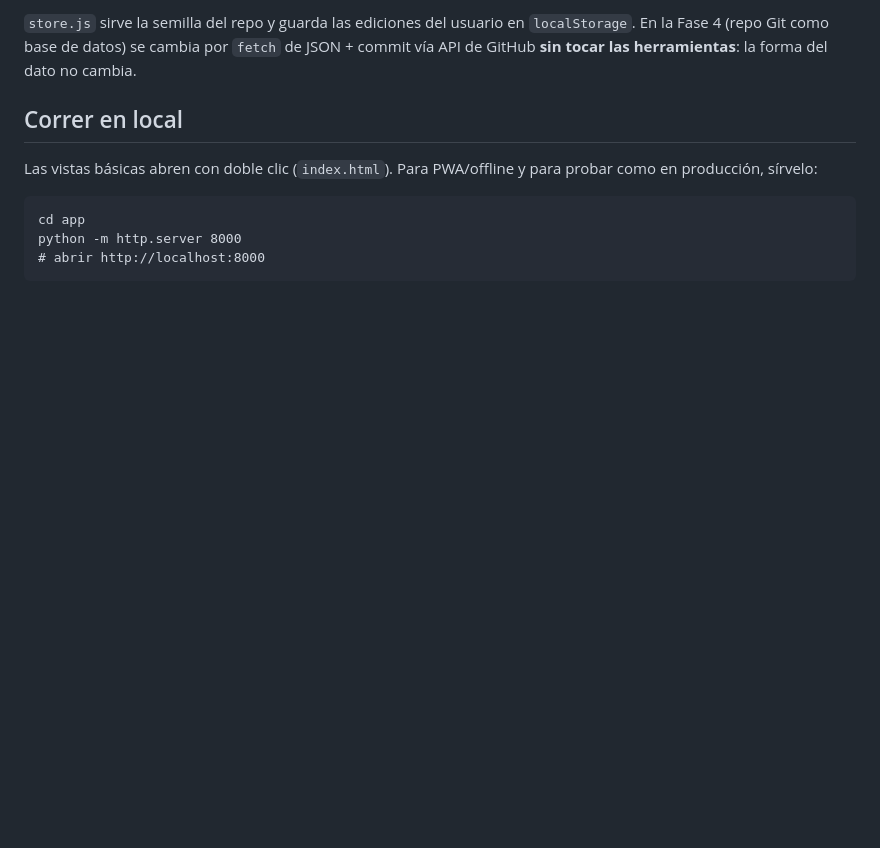
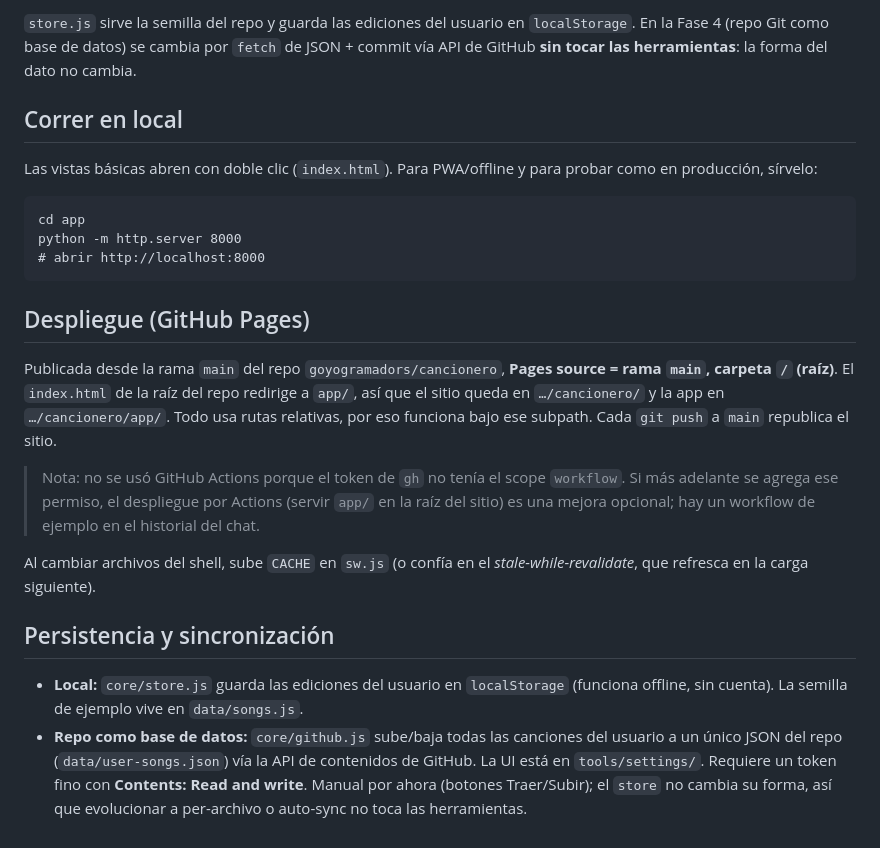
Before and after one commit to goyogramadors/cancionero, a Markdown page: app/ARQUITECTURA.md, the part around the change. Rendered like a GitHub page; blank space fills up the shorter version.

````diff
--- a/app/ARQUITECTURA.md
+++ b/app/ARQUITECTURA.md
@@ -87,3 +87,27 @@ cd app
 python -m http.server 8000
 # abrir http://localhost:8000
 ```
+
+## Despliegue (GitHub Pages)
+
+Publicada desde la rama `main` del repo `goyogramadors/cancionero`, **Pages source = rama `main`,
+carpeta `/` (raíz)**. El `index.html` de la raíz del repo redirige a `app/`, así que el sitio queda
+en `…/cancionero/` y la app en `…/cancionero/app/`. Todo usa rutas relativas, por eso funciona bajo
+ese subpath. Cada `git push` a `main` republica el sitio.
+
+> Nota: no se usó GitHub Actions porque el token de `gh` no tenía el scope `workflow`. Si más adelante
+> se agrega ese permiso, el despliegue por Actions (servir `app/` en la raíz del sitio) es una mejora
+> opcional; hay un workflow de ejemplo en el historial del chat.
+
+Al cambiar archivos del shell, sube `CACHE` en `sw.js` (o confía en el *stale-while-revalidate*, que
+refresca en la carga siguiente).
+
+## Persistencia y sincronización
+
+- **Local:** `core/store.js` guarda las ediciones del usuario en `localStorage` (funciona offline,
+  sin cuenta). La semilla de ejemplo vive en `data/songs.js`.
+- **Repo como base de datos:** `core/github.js` sube/baja todas las canciones del usuario a un único
+  JSON del repo (`data/user-songs.json`) vía la API de contenidos de GitHub. La UI está en
+  `tools/settings/`. Requiere un token fino con **Contents: Read and write**. Manual por ahora
+  (botones Traer/Subir); el `store` no cambia su forma, así que evolucionar a per-archivo o
+  auto-sync no toca las herramientas.
````
Also changed, not shown: README.md (+32 -10 lines).
